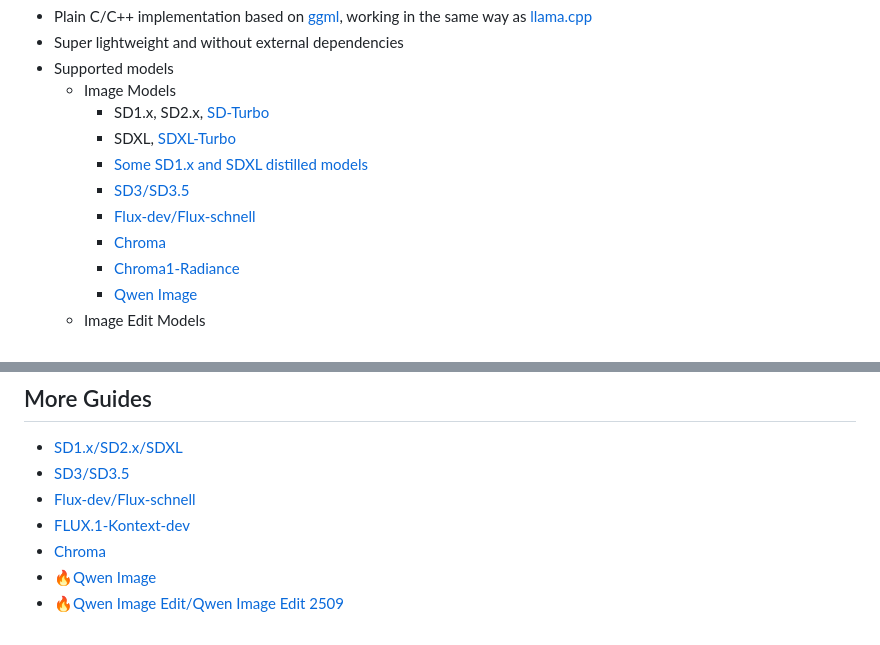
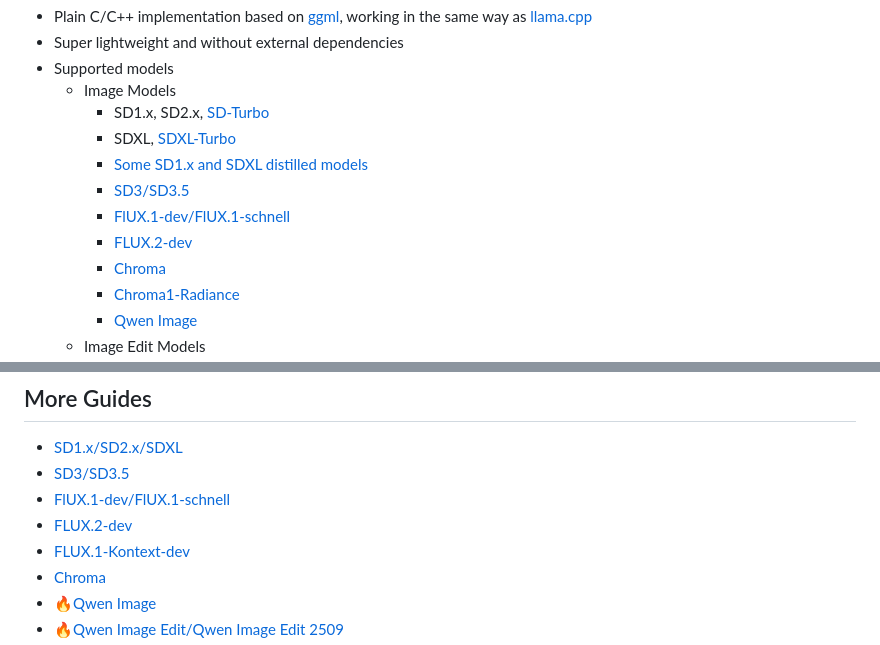
Before and after one commit to leejet/stable-diffusion.cpp, a Markdown page: README.md, 2 parts joined by grey strips. Drawn GitHub-style.

```diff
--- a/README.md
+++ b/README.md
@@ -37,7 +37,8 @@ API and command-line option may change frequently.***
     - SDXL, [SDXL-Turbo](https://huggingface.co/stabilityai/sdxl-turbo)
     - [Some SD1.x and SDXL distilled models](./docs/distilled_sd.md)
     - [SD3/SD3.5](./docs/sd3.md)
-    - [Flux-dev/Flux-schnell](./docs/flux.md)
+    - [FlUX.1-dev/FlUX.1-schnell](./docs/flux.md)
+    - [FLUX.2-dev](./docs/flux2.md)
     - [Chroma](./docs/chroma.md)
     - [Chroma1-Radiance](./docs/chroma_radiance.md)
     - [Qwen Image](./docs/qwen_image.md)
@@ -118,7 +119,8 @@ If you want to improve performance or reduce VRAM/RAM usage, please refer to [pe
 
 - [SD1.x/SD2.x/SDXL](./docs/sd.md)
 - [SD3/SD3.5](./docs/sd3.md)
-- [Flux-dev/Flux-schnell](./docs/flux.md)
+- [FlUX.1-dev/FlUX.1-schnell](./docs/flux.md)
+- [FLUX.2-dev](./docs/flux2.md)
 - [FLUX.1-Kontext-dev](./docs/kontext.md)
 - [Chroma](./docs/chroma.md)
 - [🔥Qwen Image](./docs/qwen_image.md)
```
Also changed, not shown: docs/flux2.md (added, +18 -0 lines), assets/flux2/example.png (added).
